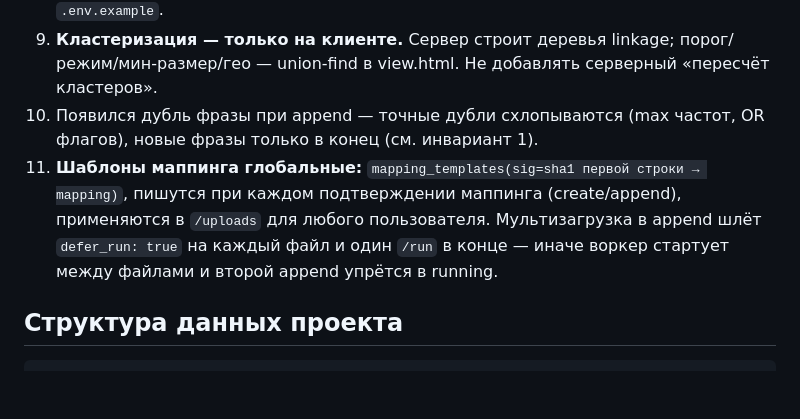
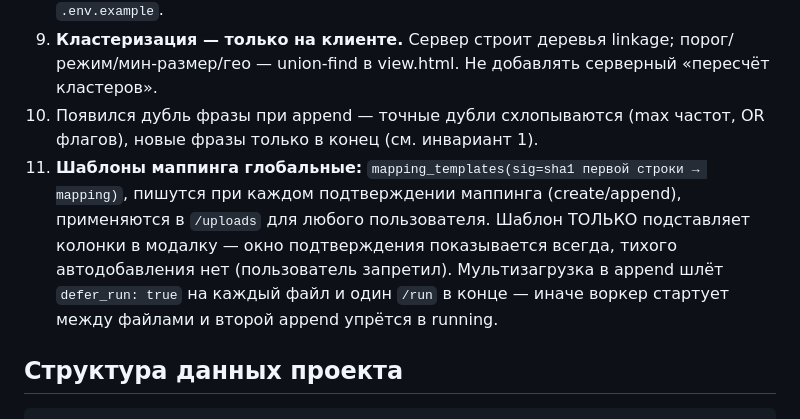
Before and after one commit to VKirill/smyslotron, a Markdown page: CLAUDE.md, the part around the change. GitHub-like rendering; blank space fills up the shorter version.

Commit message:
docs: шаблон только подставляет колонки, подтверждение всегда
Co-Authored-By: Claude Fable 5 <noreply@anthropic.com>
Claude-Session: https://claude.ai/code/session_01Ud2ro2ECvzGSoRDLh9gL8S

```diff
--- a/CLAUDE.md
+++ b/CLAUDE.md
@@ -24,7 +24,7 @@ seo-cluster** — общего кода нет, только `.env` seo-cluster
 8. **`.env` не коммитить** (chmod 600, живые ключи Voyage/DashScope). В git только `.env.example`.
 9. **Кластеризация — только на клиенте.** Сервер строит деревья linkage; порог/режим/мин-размер/гео — union-find в view.html. Не добавлять серверный «пересчёт кластеров».
 10. Появился дубль фразы при append — точные дубли схлопываются (max частот, OR флагов), новые фразы только в конец (см. инвариант 1).
-11. **Шаблоны маппинга глобальные:** `mapping_templates(sig=sha1 первой строки → mapping)`, пишутся при каждом подтверждении маппинга (create/append), применяются в `/uploads` для любого пользователя. Мультизагрузка в append шлёт `defer_run: true` на каждый файл и один `/run` в конце — иначе воркер стартует между файлами и второй append упрётся в running.
+11. **Шаблоны маппинга глобальные:** `mapping_templates(sig=sha1 первой строки → mapping)`, пишутся при каждом подтверждении маппинга (create/append), применяются в `/uploads` для любого пользователя. Шаблон ТОЛЬКО подставляет колонки в модалку — окно подтверждения показывается всегда, тихого автодобавления нет (пользователь запретил). Мультизагрузка в append шлёт `defer_run: true` на каждый файл и один `/run` в конце — иначе воркер стартует между файлами и второй append упрётся в running.
 
 ## Структура данных проекта
 
```
